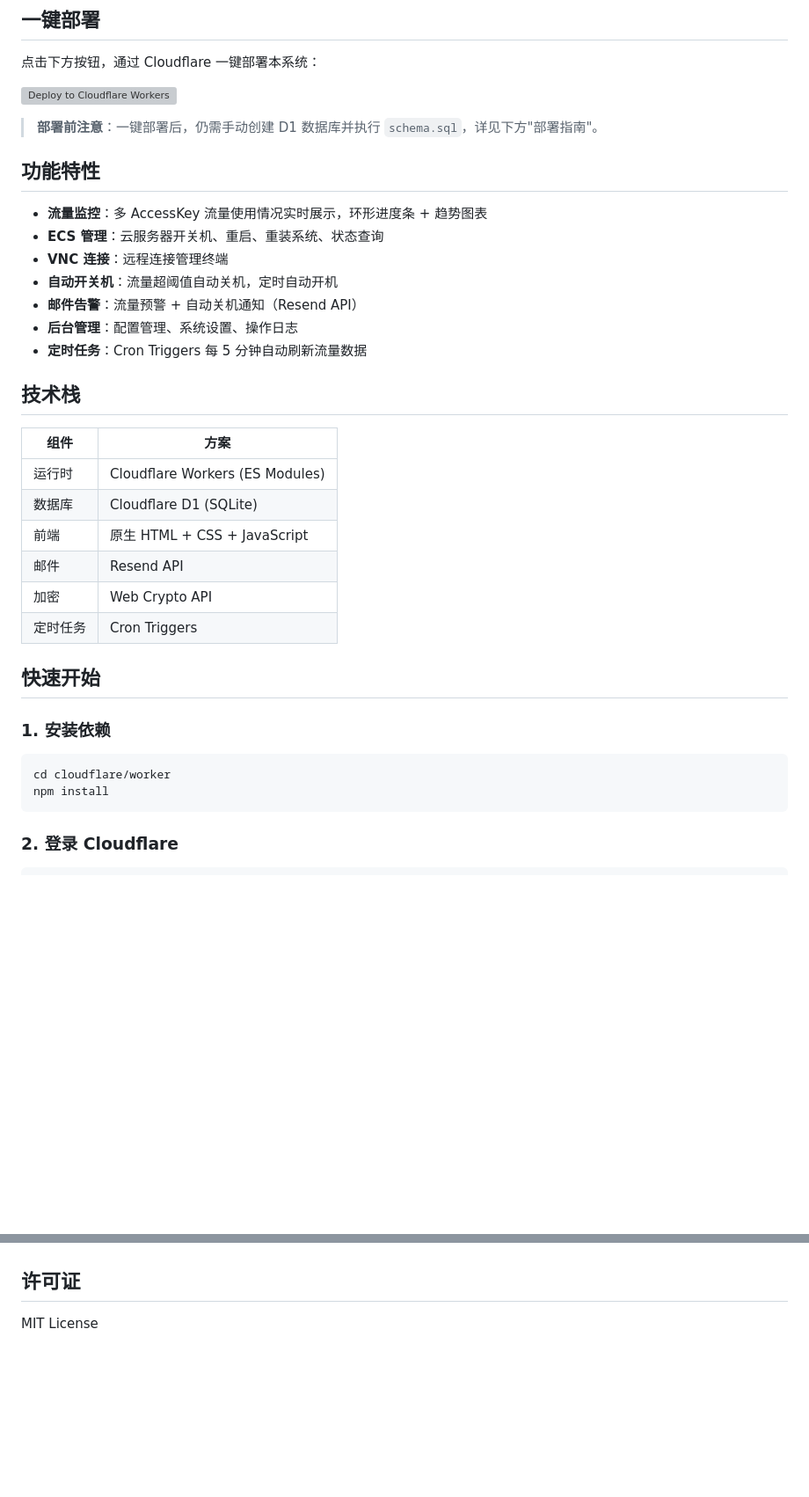
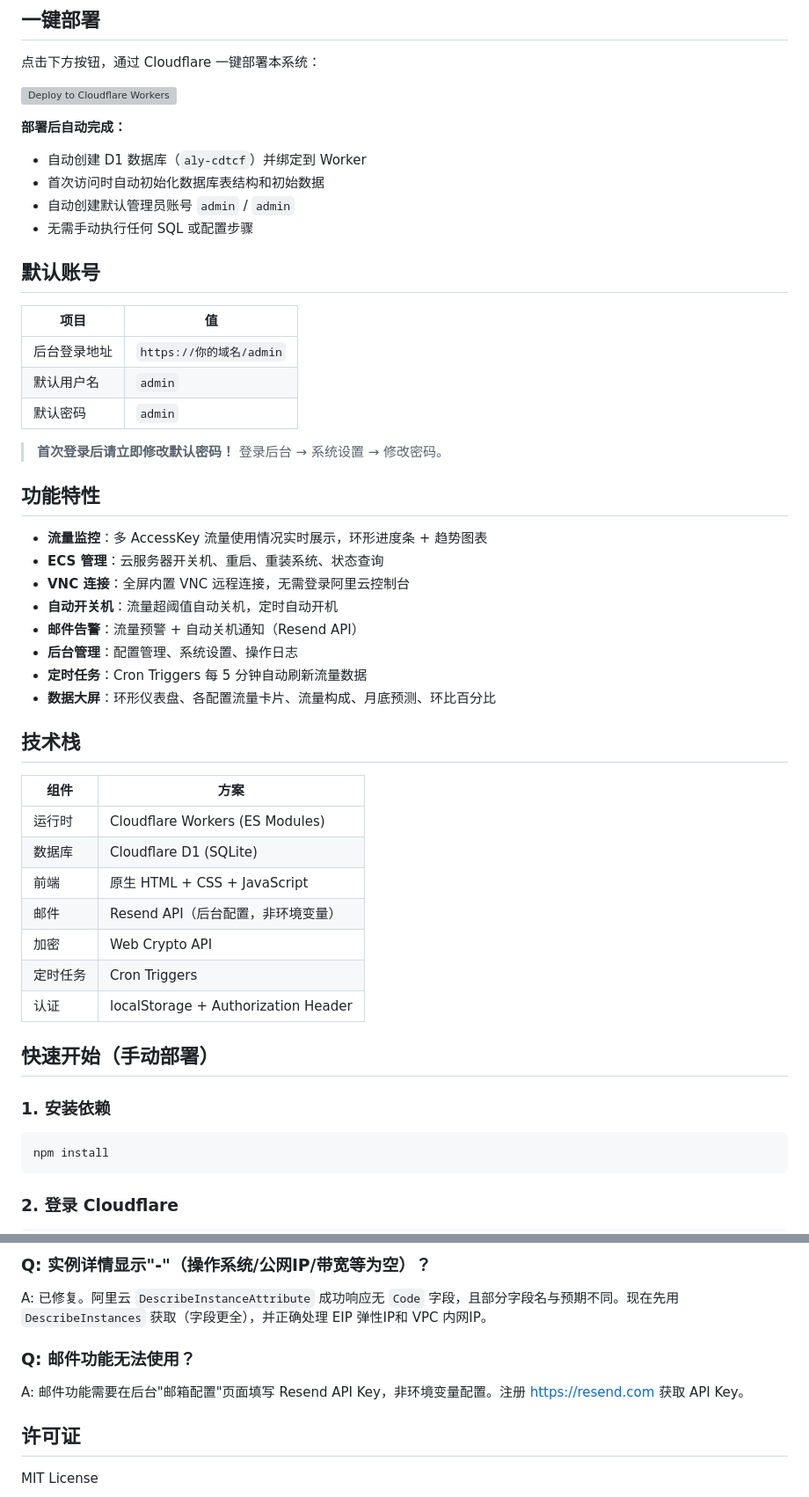
Before and after one commit to nuomew/aly-CDTCF, a Markdown page: README.md, 2 parts joined by grey strips. Shown at 88% size. Drawn GitHub-style; blank space fills up the shorter version; grey boxes are pictures that could not be loaded.

````diff
--- a/README.md
+++ b/README.md
@@ -8,17 +8,32 @@
 
 [![Deploy to Cloudflare Workers](https://deploy.workers.cloudflare.com/button)](https://deploy.workers.cloudflare.com/?url=https://github.com/nuomew/aly-CDTCF)
 
-> **部署前注意**：一键部署后，仍需手动创建 D1 数据库并执行 `schema.sql`，详见下方"部署指南"。
+**部署后自动完成：**
+- 自动创建 D1 数据库（`aly-cdtcf`）并绑定到 Worker
+- 首次访问时自动初始化数据库表结构和初始数据
+- 自动创建默认管理员账号 `admin` / `admin`
+- 无需手动执行任何 SQL 或配置步骤
+
+## 默认账号
+
+| 项目 | 值 |
+|------|-----|
+| 后台登录地址 | `https://你的域名/admin` |
+| 默认用户名 | `admin` |
+| 默认密码 | `admin` |
+
+> **首次登录后请立即修改默认密码！** 登录后台 → 系统设置 → 修改密码。
 
 ## 功能特性
 
 - **流量监控**：多 AccessKey 流量使用情况实时展示，环形进度条 + 趋势图表
 - **ECS 管理**：云服务器开关机、重启、重装系统、状态查询
-- **VNC 连接**：远程连接管理终端
+- **VNC 连接**：全屏内置 VNC 远程连接，无需登录阿里云控制台
 - **自动开关机**：流量超阈值自动关机，定时自动开机
 - **邮件告警**：流量预警 + 自动关机通知（Resend API）
 - **后台管理**：配置管理、系统设置、操作日志
 - **定时任务**：Cron Triggers 每 5 分钟自动刷新流量数据
+- **数据大屏**：环形仪表盘、各配置流量卡片、流量构成、月底预测、环比百分比
 
 ## 技术栈
 
@@ -27,16 +42,16 @@
 | 运行时 | Cloudflare Workers (ES Modules) |
 | 数据库 | Cloudflare D1 (SQLite) |
 | 前端 | 原生 HTML + CSS + JavaScript |
-| 邮件 | Resend API |
+| 邮件 | Resend API（后台配置，非环境变量） |
 | 加密 | Web Crypto API |
 | 定时任务 | Cron Triggers |
+| 认证 | localStorage + Authorization Header |
 
-## 快速开始
+## 快速开始（手动部署）
 
 ### 1. 安装依赖
 
 ```bash
-cd cloudflare/worker
 npm install
 ```
 
@@ -130,3 +230,9 @@ cloudflare/
+### Q: 实例详情显示"-"（操作系统/公网IP/带宽等为空）？
+A: 已修复。阿里云 `DescribeInstanceAttribute` 成功响应无 `Code` 字段，且部分字段名与预期不同。现在先用 `DescribeInstances` 获取（字段更全），并正确处理 EIP 弹性IP和 VPC 内网IP。
+
+### Q: 邮件功能无法使用？
+A: 邮件功能需要在后台"邮箱配置"页面填写 Resend API Key，非环境变量配置。注册 https://resend.com 获取 API Key。
+
 ## 许可证
 
 MIT License
````
Also changed, not shown: other parts of README.md (+100 -15 lines).
